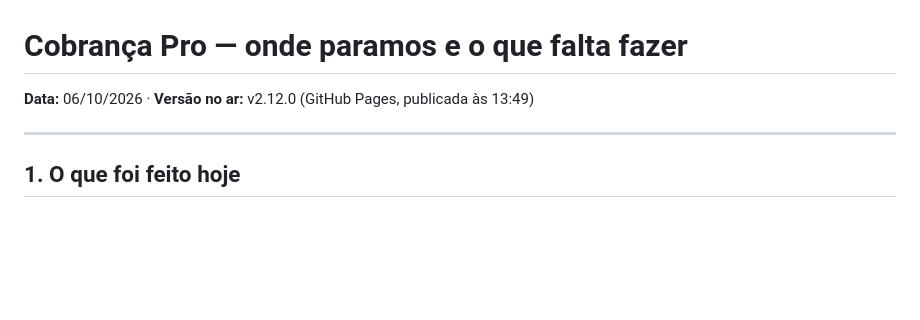
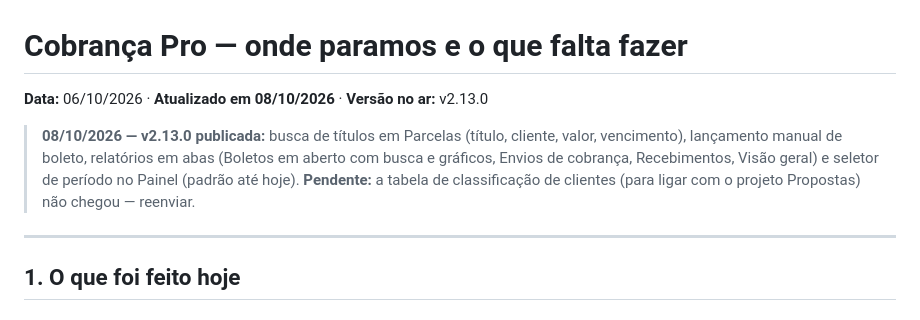
Before and after one commit to arteconartescontabeis-design/cobranca-pro, a Markdown page: docs/situacao-e-pendencias-2026-10-06.md, the part around the change. Drawn GitHub-style; blank space fills up the shorter version.

Commit message:
docs: registra a v2.13.0 no relatório de pendências e no CLAUDE.md
Co-Authored-By: Claude Opus 5.5 <noreply@anthropic.com>
Claude-Session: https://claude.ai/code/session_014a3S7xyQ6ort7Q8L2Vj8Wh

```diff
--- a/docs/situacao-e-pendencias-2026-10-06.md
+++ b/docs/situacao-e-pendencias-2026-10-06.md
@@ -1,6 +1,9 @@
 # Cobrança Pro — onde paramos e o que falta fazer
 
-**Data:** 06/10/2026 · **Versão no ar:** v2.12.0 (GitHub Pages, publicada às 13:49)
+**Data:** 06/10/2026 · **Atualizado em 08/10/2026** · **Versão no ar:** v2.13.0
+
+> **08/10/2026 — v2.13.0 publicada:** busca de títulos em Parcelas (título, cliente, valor, vencimento), lançamento manual de boleto, relatórios em abas (Boletos em aberto com busca e gráficos, Envios de cobrança, Recebimentos, Visão geral) e seletor de período no Painel (padrão até hoje).
+> **Pendente:** a tabela de classificação de clientes (para ligar com o projeto Propostas) não chegou — reenviar.
 
 ---
 
```
Also changed, not shown: CLAUDE.md (+1 -1 lines).
